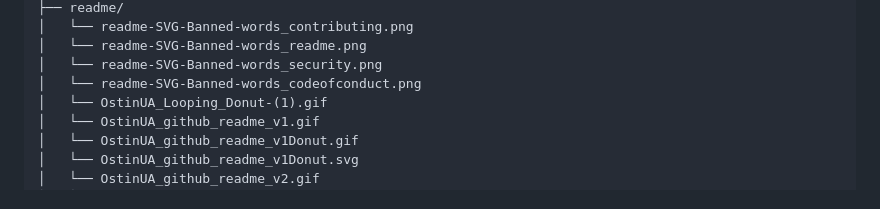
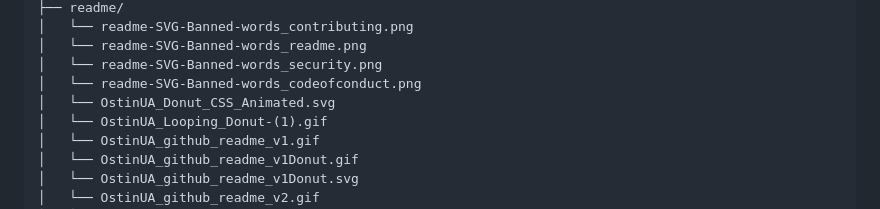
Before and after one commit to OstinUA/Image-storage, a Markdown page: README.md, the part around one of its changes. Rendered like a GitHub page.

```diff
--- a/README.md
+++ b/README.md
@@ -53,6 +53,7 @@
 │   └── readme-SVG-Banned-words_readme.png
 │   └── readme-SVG-Banned-words_security.png
 │   └── readme-SVG-Banned-words_сodeofсonduct.png
+│   └── OstinUA_Donut_CSS_Animated.svg
 │   └── OstinUA_Looping_Donut-(1).gif
 │   └── OstinUA_github_readme_v1.gif
 │   └── OstinUA_github_readme_v1Donut.gif
```
Also changed, not shown: other parts of README.md (+1 -0 lines).
